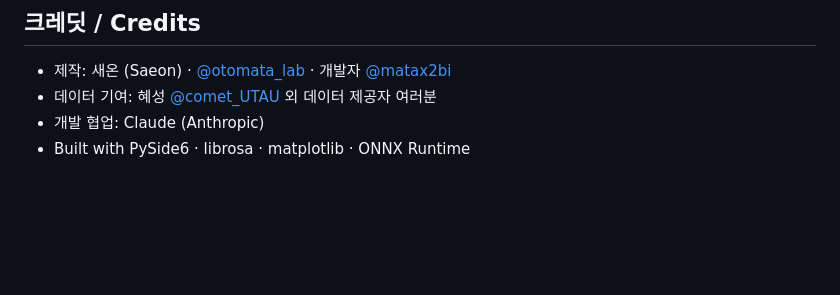
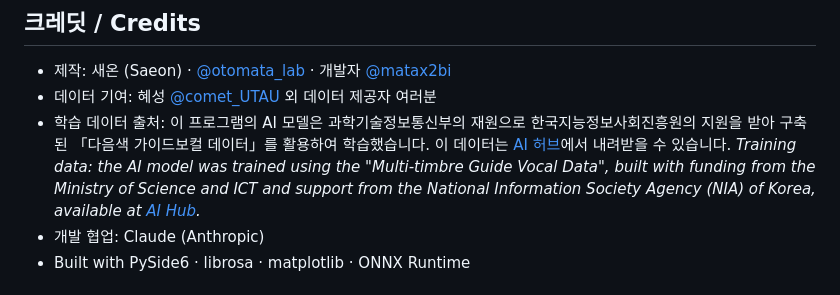
Before and after one commit to matax2bi/otomata, a Markdown page: README.md, the part around the change. Rendered like a GitHub page; blank space fills up the shorter version.

Commit message:
AI Hub 학습 데이터 출처 표기(README 크레딧)
Co-Authored-By: Claude Opus 5.5 <noreply@anthropic.com>

```diff
--- a/README.md
+++ b/README.md
@@ -86,6 +86,8 @@ AI-powered oto.ini tool for Japanese and Korean UTAU voicebanks.
 
 - 제작: 새온 (Saeon) · [@otomata_lab](https://x.com/otomata_lab) · 개발자 [@matax2bi](https://x.com/matax2bi)
 - 데이터 기여: 혜성 [@comet_UTAU](https://x.com/comet_UTAU) 외 데이터 제공자 여러분
+- 학습 데이터 출처: 이 프로그램의 AI 모델은 과학기술정보통신부의 재원으로 한국지능정보사회진흥원의 지원을 받아 구축된 「다음색 가이드보컬 데이터」를 활용하여 학습했습니다. 이 데이터는 [AI 허브](https://aihub.or.kr)에서 내려받을 수 있습니다.
+  *Training data: the AI model was trained using the "Multi-timbre Guide Vocal Data", built with funding from the Ministry of Science and ICT and support from the National Information Society Agency (NIA) of Korea, available at [AI Hub](https://aihub.or.kr).*
 - 개발 협업: Claude (Anthropic)
 - Built with PySide6 · librosa · matplotlib · ONNX Runtime
 
```
